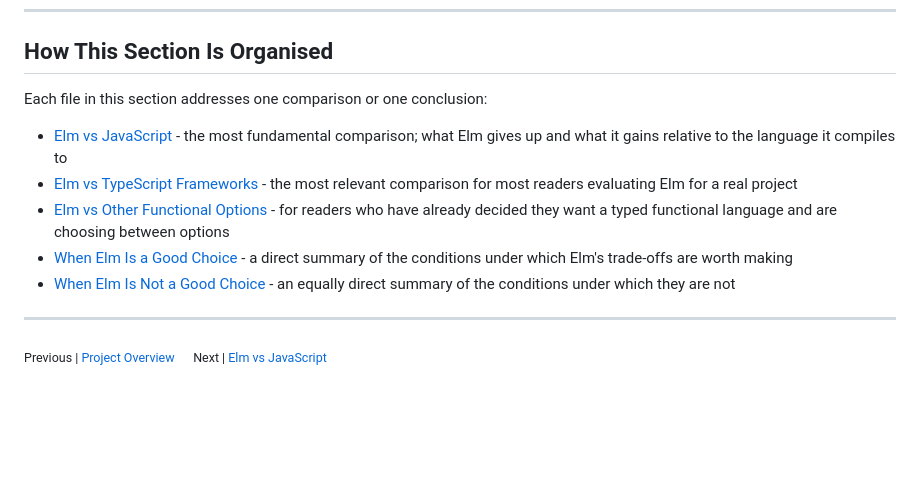
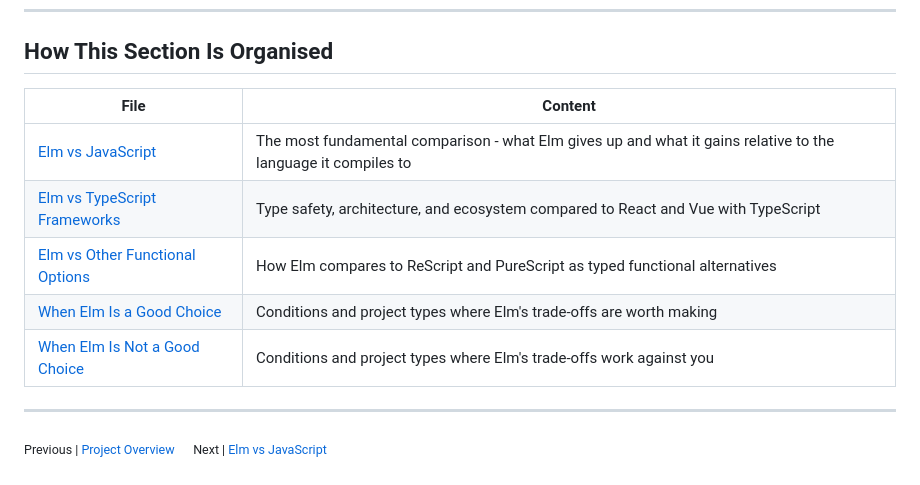
Before and after one commit to MichaMeichtry/emerging-technologies-elm, a Markdown page: docs/03-comparison/01-comparison-overview.md, the part around one of its changes. Drawn GitHub-style; blank space fills up the shorter version.

```diff
--- a/docs/03-comparison/01-comparison-overview.md
+++ b/docs/03-comparison/01-comparison-overview.md
@@ -64,13 +72,13 @@ No comparison can be fully objective. The criteria above are weighted toward cor
 
 ## How This Section Is Organised
 
-Each file in this section addresses one comparison or one conclusion:
-
-- [Elm vs JavaScript](./02-elm-vs-javascript.md) - the most fundamental comparison; what Elm gives up and what it gains relative to the language it compiles to
-- [Elm vs TypeScript Frameworks](./03-elm-vs-typescript-frameworks.md) - the most relevant comparison for most readers evaluating Elm for a real project
-- [Elm vs Other Functional Options](./04-elm-vs-other-functional-options.md) - for readers who have already decided they want a typed functional language and are choosing between options
-- [When Elm Is a Good Choice](./05-when-elm-is-a-good-choice.md) - a direct summary of the conditions under which Elm's trade-offs are worth making
-- [When Elm Is Not a Good Choice](./06-when-elm-is-not-a-good-choice.md) - an equally direct summary of the conditions under which they are not
+| File                                                                       | Content                                                                                                       |
+| -------------------------------------------------------------------------- | ------------------------------------------------------------------------------------------------------------- |
+| [Elm vs JavaScript](./02-elm-vs-javascript.md)                             | The most fundamental comparison - what Elm gives up and what it gains relative to the language it compiles to |
+| [Elm vs TypeScript Frameworks](./03-elm-vs-typescript-frameworks.md)       | Type safety, architecture, and ecosystem compared to React and Vue with TypeScript                            |
+| [Elm vs Other Functional Options](./04-elm-vs-other-functional-options.md) | How Elm compares to ReScript and PureScript as typed functional alternatives                                  |
+| [When Elm Is a Good Choice](./05-when-elm-is-a-good-choice.md)             | Conditions and project types where Elm's trade-offs are worth making                                          |
+| [When Elm Is Not a Good Choice](./06-when-elm-is-not-a-good-choice.md)     | Conditions and project types where Elm's trade-offs work against you                                          |
 
 ---
 
```
Also changed, not shown: other parts of docs/03-comparison/01-comparison-overview.md (+16 -8 lines).
